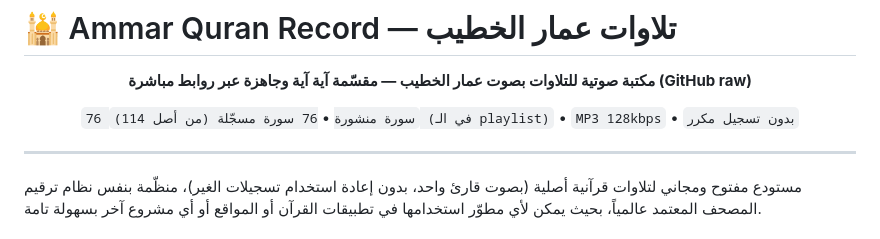
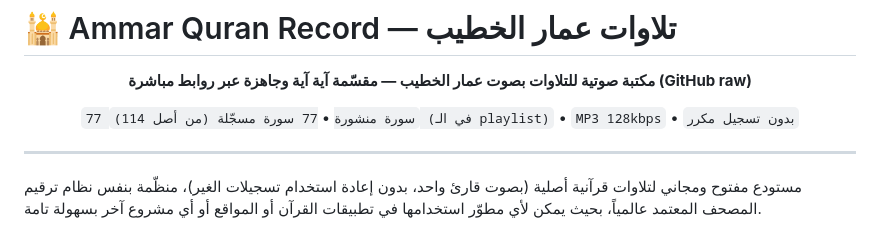
Before and after one commit to AmmarBasha2011/Ammar-Quran-Record, a Markdown page: README.md, the part around the change. GitHub-like rendering.

Commit message:
update README.md to reflect 77 published surahs (added Surah Yusuf 012)

```diff
--- a/README.md
+++ b/README.md
@@ -4,7 +4,7 @@
 
 **مكتبة صوتية للتلاوات بصوت عمار الخطيب — مقسّمة آية آية وجاهزة عبر روابط مباشرة (GitHub raw)**
 
-`76 سورة منشورة` • `76 سورة مسجّلة (من أصل 114) (في الـ playlist)` • `MP3 128kbps` • `بدون تسجيل مكرر`
+`77 سورة منشورة` • `77 سورة مسجّلة (من أصل 114) (في الـ playlist)` • `MP3 128kbps` • `بدون تسجيل مكرر`
 
 </div>
 
```
